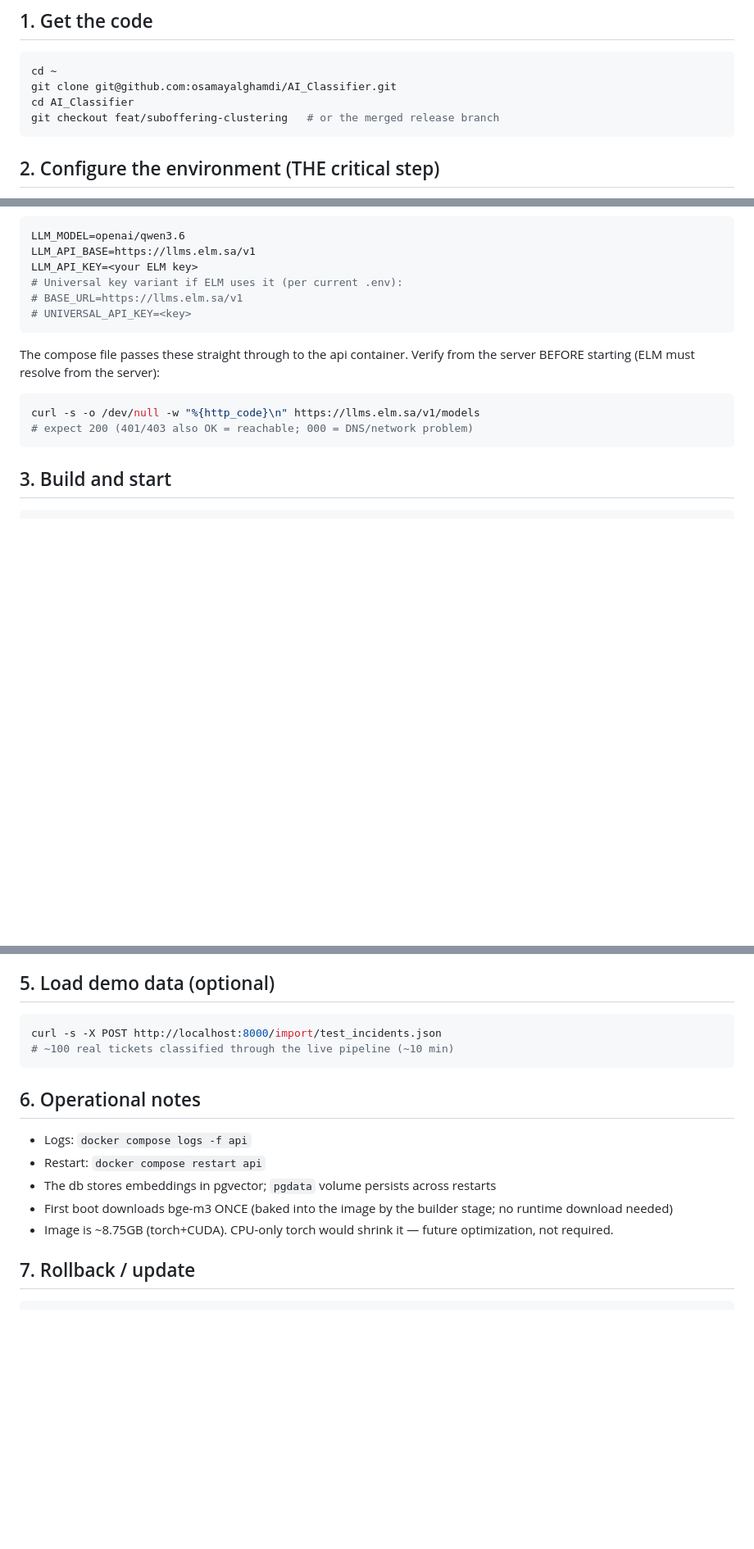
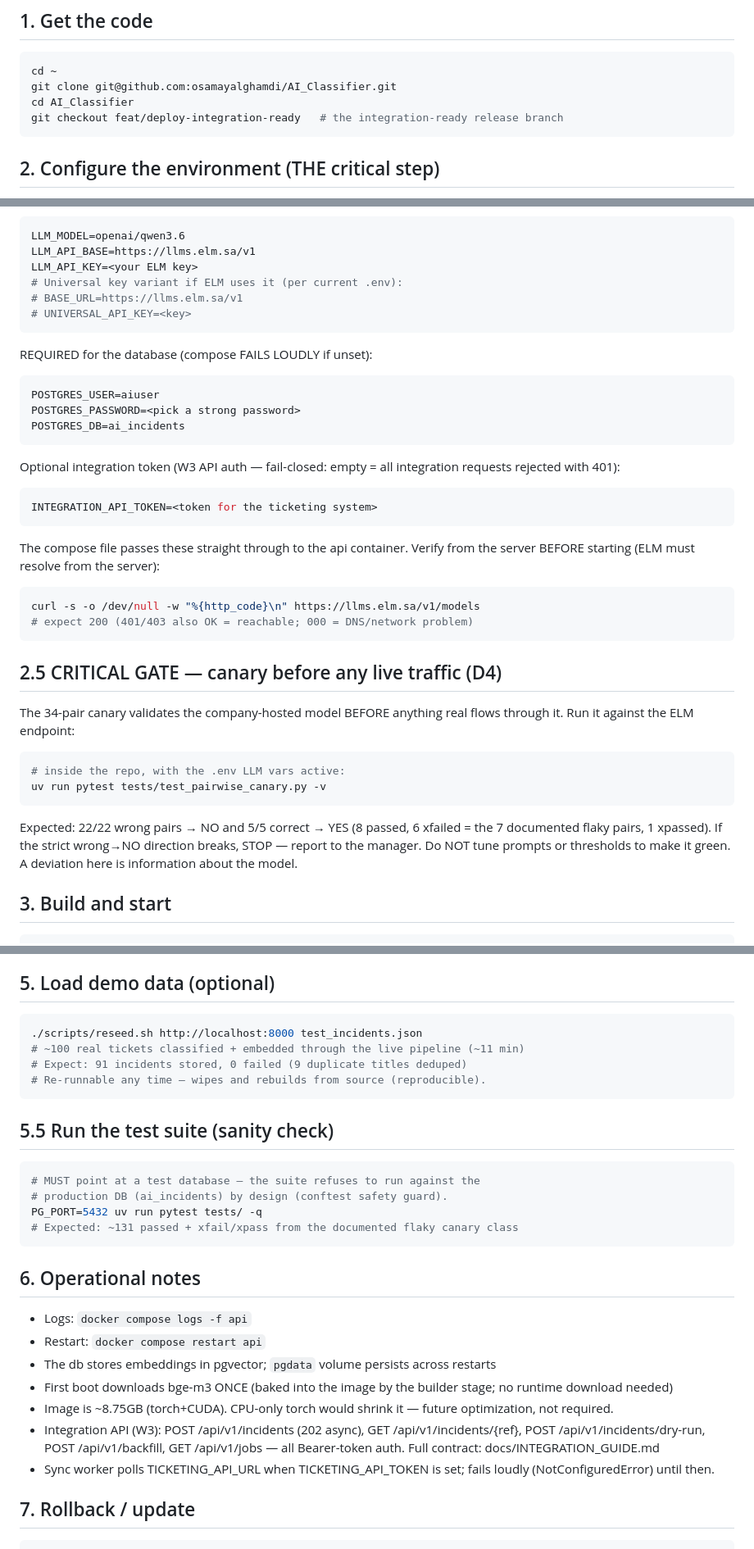
Before and after one commit to osamayalghamdi/AI_Classifier, a Markdown page: DEPLOY.md, 3 parts joined by grey strips. Shown at 82% size. GitHub-like rendering; blank space fills up the shorter version.

Commit message:
docs: DEPLOY.md — company-VM runbook: feat/deploy-integration-ready branch, POSTGRES_PASSWORD required, D4 canary gate before live traffic, reseed + test conventions

````diff
--- a/DEPLOY.md
+++ b/DEPLOY.md
@@ -19,7 +19,7 @@ docker compose version   # expect v2.x
 cd ~
 git clone git@github.com:osamayalghamdi/AI_Classifier.git
 cd AI_Classifier
-git checkout feat/suboffering-clustering   # or the merged release branch
+git checkout feat/deploy-integration-ready   # the integration-ready release branch
 ```
 
 ## 2. Configure the environment (THE critical step)
@@ -42,6 +42,21 @@ LLM_API_KEY=<your ELM key>
 # UNIVERSAL_API_KEY=<key>
 ```
 
+REQUIRED for the database (compose FAILS LOUDLY if unset):
+
+```bash
+POSTGRES_USER=aiuser
+POSTGRES_PASSWORD=<pick a strong password>
+POSTGRES_DB=ai_incidents
+```
+
+Optional integration token (W3 API auth — fail-closed: empty = all
+integration requests rejected with 401):
+
+```bash
+INTEGRATION_API_TOKEN=<token for the ticketing system>
+```
+
 The compose file passes these straight through to the api container.
 Verify from the server BEFORE starting (ELM must resolve from the server):
 
@@ -49,6 +64,22 @@ Verify from the server BEFORE starting (ELM must resolve from the server):
 curl -s -o /dev/null -w "%{http_code}\n" https://llms.elm.sa/v1/models
 # expect 200 (401/403 also OK = reachable; 000 = DNS/network problem)
 ```
+
+## 2.5 CRITICAL GATE — canary before any live traffic (D4)
+
+The 34-pair canary validates the company-hosted model BEFORE anything
+real flows through it. Run it against the ELM endpoint:
+
+```bash
+# inside the repo, with the .env LLM vars active:
+uv run pytest tests/test_pairwise_canary.py -v
+```
+
+Expected: 22/22 wrong pairs → NO and 5/5 correct → YES (8 passed,
+6 xfailed = the 7 documented flaky pairs, 1 xpassed). If the strict
+wrong→NO direction breaks, STOP — report to the manager. Do NOT tune
+prompts or thresholds to make it green. A deviation here is information
+about the model.
 
 ## 3. Build and start
 
@@ -81,8 +112,19 @@ Dashboard: http://SERVER_IP:8082/
 ## 5. Load demo data (optional)
 
 ```bash
-curl -s -X POST http://localhost:8000/import/test_incidents.json
-# ~100 real tickets classified through the live pipeline (~10 min)
+./scripts/reseed.sh http://localhost:8000 test_incidents.json
+# ~100 real tickets classified + embedded through the live pipeline (~11 min)
+# Expect: 91 incidents stored, 0 failed (9 duplicate titles deduped)
+# Re-runnable any time — wipes and rebuilds from source (reproducible).
+```
+
+## 5.5 Run the test suite (sanity check)
+
+```bash
+# MUST point at a test database — the suite refuses to run against the
+# production DB (ai_incidents) by design (conftest safety guard).
+PG_PORT=5432 uv run pytest tests/ -q
+# Expected: ~131 passed + xfail/xpass from the documented flaky canary class
 ```
 
 ## 6. Operational notes
@@ -94,6 +136,12 @@ curl -s -X POST http://localhost:8000/import/test_incidents.json
   no runtime download needed)
 - Image is ~8.75GB (torch+CUDA). CPU-only torch would shrink it — future
   optimization, not required.
+- Integration API (W3): POST /api/v1/incidents (202 async), GET
+  /api/v1/incidents/{ref}, POST /api/v1/incidents/dry-run, POST
+  /api/v1/backfill, GET /api/v1/jobs — all Bearer-token auth. Full
+  contract: docs/INTEGRATION_GUIDE.md
+- Sync worker polls TICKETING_API_URL when TICKETING_API_TOKEN is set;
+  fails loudly (NotConfiguredError) until then.
 
 ## 7. Rollback / update
 
````
